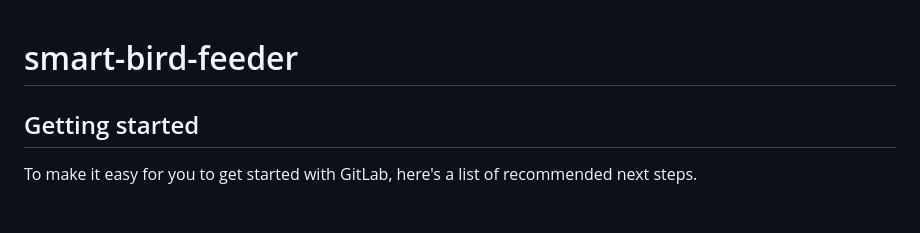
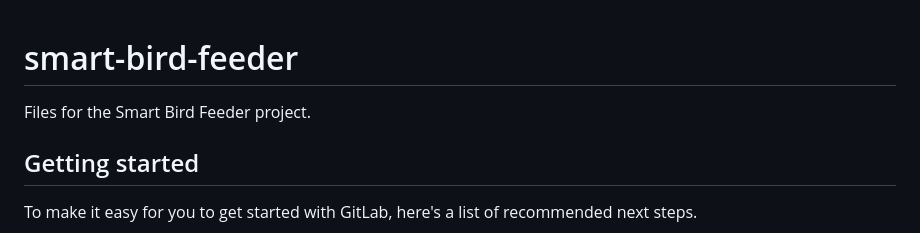
Before and after one commit to abhinav-kayastha/smart-bird-feeder, a Markdown page: README.md, the part around the change. Drawn GitHub-style; blank space fills up the shorter version.

```diff
--- a/README.md
+++ b/README.md
@@ -1,6 +1,6 @@
 # smart-bird-feeder
 
-
+Files for the Smart Bird Feeder project.
 
 ## Getting started
 
```
